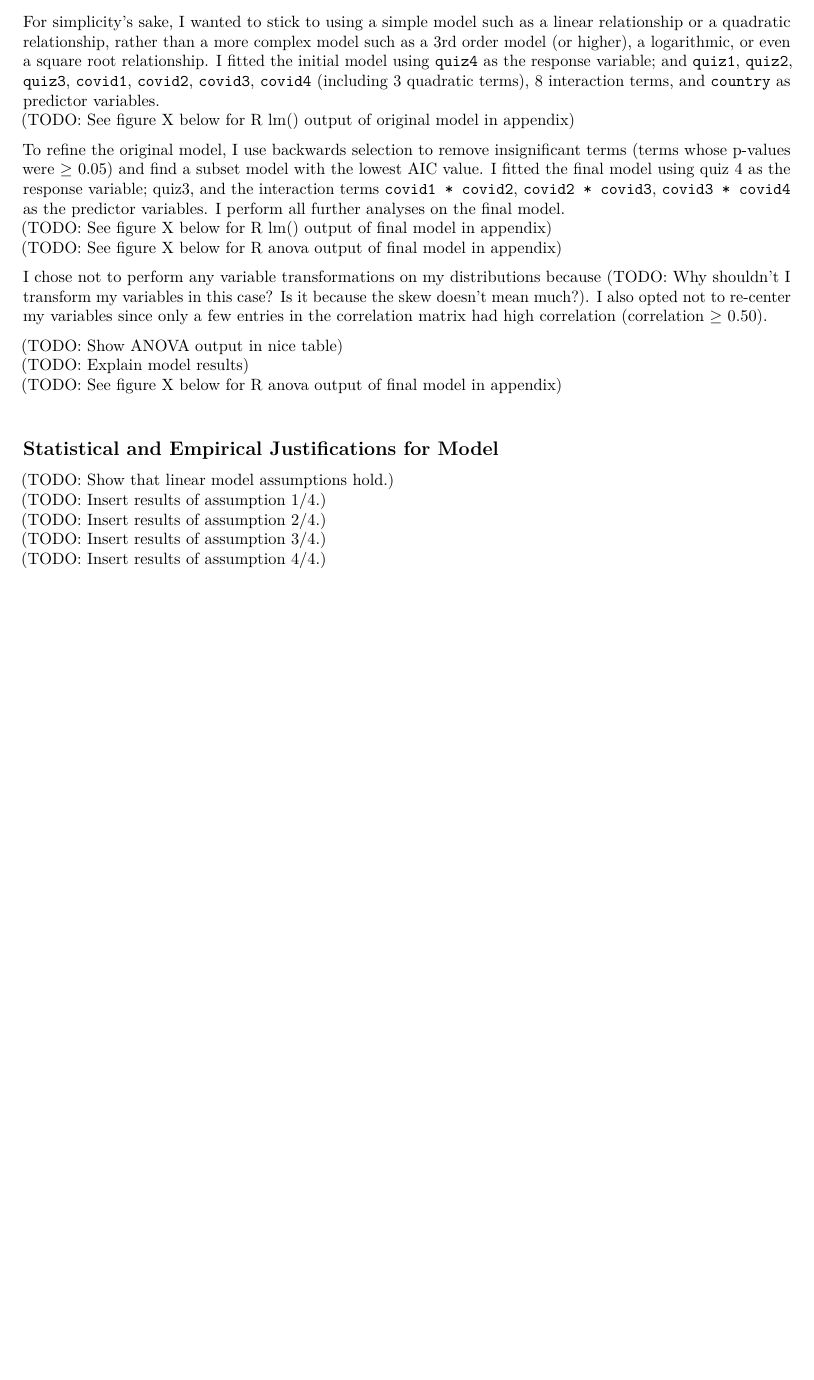
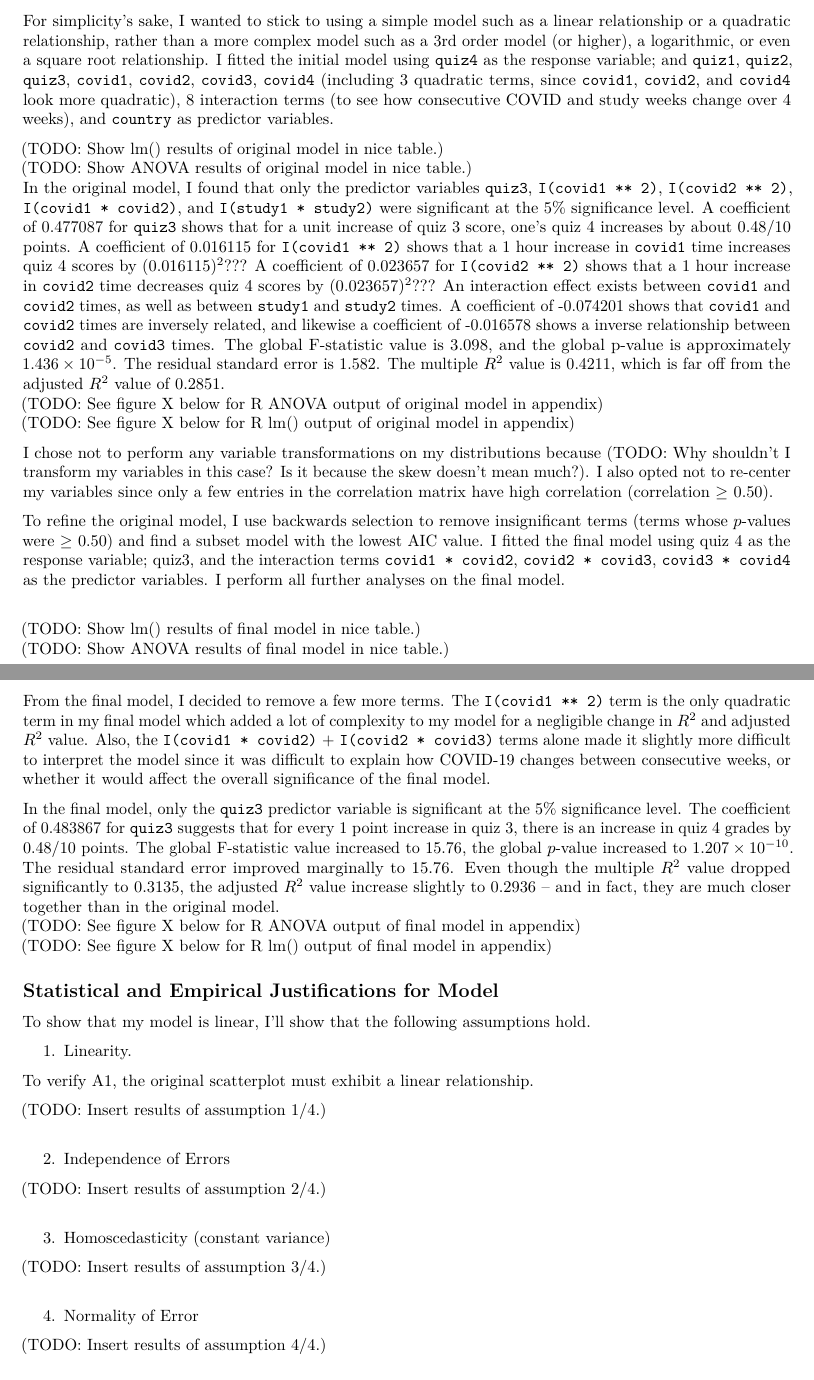
Before and after one commit to dannychen27/STA302H1----Projects, an R Markdown document (final report/STA302H1 -- Final Report.Rmd): part of page 4 of 6 before the commit and two parts of pages 4 and 5 of 6 after it, the two joined at a grey line, cut so that both start at the same text, the shorter picture padded with empty space. Rendered offline with R 4.5, knitr and Pandoc, then LaTeX, with nearby package versions.

Commit message:
Write a rough draft of the "results section" in my model development section for my initial and final model.

```diff
--- a/final report/STA302H1 -- Final Report.Rmd
+++ b/final report/STA302H1 -- Final Report.Rmd
@@ -134,51 +135,55 @@
 
 Next, I create a pairs scatterplot to get an overview of relationships between all combinations of variables. Since the pairs scatterplot is symmetric along its main diagonal, I could safely omit the bottom half of my pairs scatterplot. I then decided to analyze Quiz 1 - 3 scores, Weeks 1 - 4 COVID-19 times, and Weeks 1 - 4 STA302H1 study times separately against Quiz 4 score. I only inspect the the first row where the quiz 4 score was the response variable to hypothesize a relationship between one's Quiz 4 score and each predictor variable.
 
-For simplicity's sake, I wanted to stick to using a simple model such as a linear relationship or a quadratic relationship, rather than a more complex model such as a 3rd order model (or higher), a logarithmic, or even a square root relationship. I fitted the initial model using \texttt{quiz4} as the response variable; and \texttt{quiz1}, \texttt{quiz2}, \texttt{quiz3}, \texttt{covid1}, \texttt{covid2}, \texttt{covid3}, \texttt{covid4} (including 3 quadratic terms), 8 interaction terms, and \texttt{country} as predictor variables. \newline
+For simplicity's sake, I wanted to stick to using a simple model such as a linear relationship or a quadratic relationship, rather than a more complex model such as a 3rd order model (or higher), a logarithmic, or even a square root relationship. I fitted the initial model using \texttt{quiz4} as the response variable; and \texttt{quiz1}, \texttt{quiz2}, \texttt{quiz3}, \texttt{covid1}, \texttt{covid2}, \texttt{covid3}, \texttt{covid4} (including 3 quadratic terms, since \texttt{covid1}, \texttt{covid2}, and \texttt{covid4} look more quadratic), 8 interaction terms (to see how consecutive COVID and study weeks change over 4 weeks), and \texttt{country} as predictor variables.
+
+(TODO: Show lm() results of original model in nice table.) \newline
+(TODO: Show ANOVA results of original model in nice table.) \newline
+In the original model, I found that only the predictor variables \texttt{quiz3}, \texttt{I(covid1 ** 2)}, \texttt{I(covid2 ** 2)}, \texttt{I(covid1 * covid2)}, and \texttt{I(study1 * study2)} were significant at the 5% significance level. A coefficient of 0.477087 for \texttt{quiz3} shows that for a unit increase of quiz 3 score, one's quiz 4 increases by about 0.48/10 points. A coefficient of 0.016115 for \texttt{I(covid1 ** 2)} shows that a 1 hour increase in \texttt{covid1} time increases quiz 4 scores by $(0.016115)^2$??? A coefficient of 0.023657 for \texttt{I(covid2 ** 2)} shows that a 1 hour increase in \texttt{covid2} time decreases quiz 4 scores by $(0.023657)^2$??? An interaction effect exists between \texttt{covid1} and \texttt{covid2} times, as well as between \texttt{study1} and \texttt{study2} times. A coefficient of -0.074201 shows that \texttt{covid1} and \texttt{covid2} times are inversely related, and likewise a coefficient of -0.016578 shows a inverse relationship between \texttt{covid2} and \texttt{covid3} times. The global F-statistic value is 3.098, and the global p-value is approximately $1.436 \times 10^{-5}$. The residual standard error is 1.582. The multiple $R ^ 2$ value is 0.4211, which is far off from the adjusted $R ^ 2$ value of 0.2851. \newline
+(TODO: See figure X below for R ANOVA output of original model in appendix) \newline
 (TODO: See figure X below for R lm() output of original model in appendix)
 
-To refine the original model, I use backwards selection to remove insignificant terms (terms whose p-values were $\geq$ 0.05) and find a subset model with the lowest AIC value. I fitted the final model using quiz 4 as the response variable; quiz3, and the interaction terms \texttt{covid1 * covid2}, \texttt{covid2 * covid3}, \texttt{covid3 * covid4} as the predictor variables. I perform all further analyses on the final model. \newline
+I chose not to perform any variable transformations on my distributions because (TODO: Why shouldn't I transform my variables in this case? Is it because the skew doesn't mean much?). I also opted not to re-center my variables since only a few entries in the correlation matrix have high correlation (correlation $\geq$ 0.50).
+
+To refine the original model, I use backwards selection to remove insignificant terms (terms whose $p$-values were $\geq$ 0.50) and find a subset model with the lowest AIC value. I fitted the final model using quiz 4 as the response variable; quiz3, and the interaction terms \texttt{covid1 * covid2}, \texttt{covid2 * covid3}, \texttt{covid3 * covid4} as the predictor variables. I perform all further analyses on the final model. \newline
+
+(TODO: Show lm() results of final model in nice table.) \newline
+(TODO: Show ANOVA results of final model in nice table.) \newline
+From the final model, I decided to remove a few more terms. The \texttt{I(covid1 ** 2)} term is the only quadratic term in my final model which added a lot of complexity to my model for a negligible change in $R ^ 2$ and adjusted $R ^ 2$ value. Also, the \texttt{I(covid1 * covid2)} + \texttt{I(covid2 * covid3)} terms alone made it slightly more difficult to interpret the model since it was difficult to explain how COVID-19 changes between consecutive weeks, or whether it would affect the overall significance of the final model.
+
+In the final model, only the \texttt{quiz3} predictor variable is significant at the 5% significance level.
+The coefficient of 0.483867 for \texttt{quiz3} suggests that for every 1 point increase in quiz 3, there is an increase in quiz 4 grades by 0.48/10 points. The global F-statistic value increased to 15.76, the global $p$-value increased to $1.207 \times 10^{-10}$. The residual standard error improved marginally to 15.76. Even though the multiple $R ^ 2$ value dropped significantly to 0.3135, the adjusted $R ^ 2$ value increase slightly to 0.2936 -- and in fact, they are much closer together than in the original model. \newline
+(TODO: See figure X below for R ANOVA output of final model in appendix) \newline
 (TODO: See figure X below for R lm() output of final model in appendix)
-\newline
-(TODO: See figure X below for R anova output of final model in appendix)
-
-I chose not to perform any variable transformations on my distributions because (TODO: Why shouldn't I transform my variables in this case? Is it because the skew doesn't mean much?). I also opted not to re-center my variables since only a few entries in the correlation matrix had high correlation (correlation $\geq$ 0.50).
-
-(TODO: Show ANOVA output in nice table) \newline
-(TODO: Explain model results) \newline
-(TODO: See figure X below for R anova output of final model in appendix) \newline
-
-<!-- Looking at the descriptive statistics from the previous section, we see that the histograms for grades are left-skewed as few students fail quizzes, and the hisotgrams for COVID-19 times and STA302H1 study times are right-skewed as few students spend a significant amount of time thinking about COVID-19 or studying for STA302H1 compared to the mean or median amounts of study and COVID times. -->
-
-<!-- We find that the $R^2$ value of our model is (TODO: Insert $R^2$ value here) whereas the adjusted $R^2$ value is (TODO: Insert adjusted $R^2$ value here). -->
 
 ## Statistical and Empirical Justifications for Model
 
-(TODO: Show that linear model assumptions hold.) \newline
+To show that my model is linear, I'll show that the following assumptions hold.
+
+1. Linearity.
+
+To verify A1, the original scatterplot must exhibit a linear relationship.
+
 (TODO: Insert results of assumption 1/4.) \newline
-(TODO: Insert results of assumption 2/4.) \newline
-(TODO: Insert results of assumption 3/4.) \newline
-(TODO: Insert results of assumption 4/4.) \newline
-(TODO: Insert R code to produce residual plots in appendix.) \newline
 
-<!-- To show that my model is linear, I'll do the following. -->
-
-<!-- 1. Linearity -->
-<!-- 2. Independence of Errors -->
-<!-- 3. Homoscedasticity (constant variance) -->
-<!-- 4. Normality of Error -->
-
-<!-- To verify A1, the original scatterplot must exhibit a linear relationship. -->
-
-<!-- (TODO: Show plot that satisfies A1.) -->
+2. Independence of Errors
 
 <!-- To verify A2, the scatterplot of residuals versus fits for all predictor variables must not have a discernible relationship. -->
 
+(TODO: Insert results of assumption 2/4.) \newline
+
 <!-- (TODO: Show plot that satisfies A2.) -->
+
+3. Homoscedasticity (constant variance)
 
 <!-- To verify A3, the scatterplot of residuals versus fits for all predictor variables must not have a "megaphone effect" or a "bowtie effect" where residuals tend to increase/decrease as fits increase. -->
 
+(TODO: Insert results of assumption 3/4.) \newline
+
 <!-- (TODO: Show plot that satisfies A3.) -->
+
+4. Normality of Error
 
 <!-- To verify A4, we could either show that all points on a QQplot follow the QQline closely or show that the histogram of residuals is approximately normal. -->
 
+(TODO: Insert results of assumption 4/4.) \newline
```
Also changed, not shown: final report/STA302H1----Final-Report.pdf, final report/STA302H1 -- Final Report.Rmd (10 more changed lines), 1 other file.
